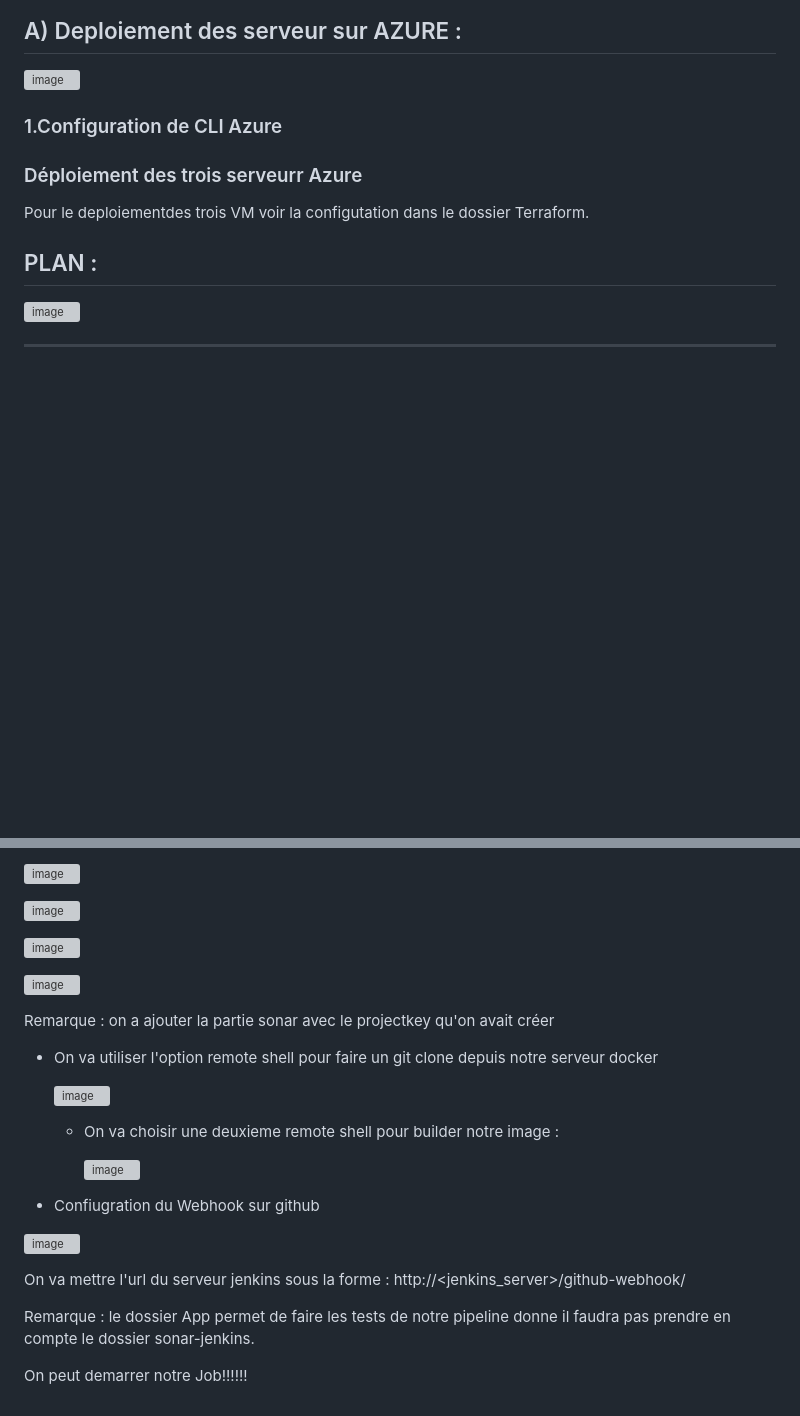
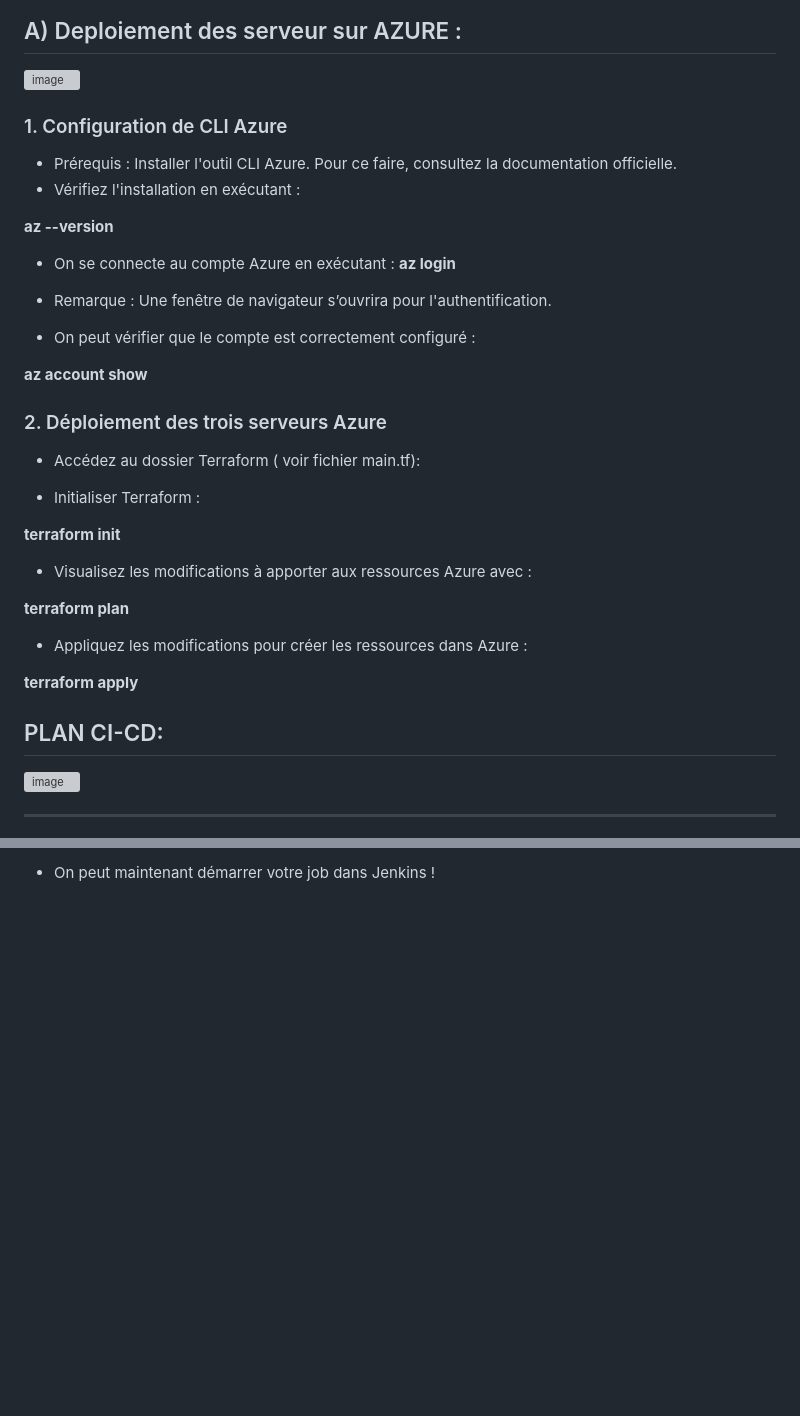
Before and after one commit to Ousmane-KA/Project-CI-CD-V1, a Markdown page: README.md, 2 parts joined by grey strips. Rendered like a GitHub page; blank space fills up the shorter version; grey boxes are pictures that could not be loaded.

```diff
--- a/README.md
+++ b/README.md
@@ -6,17 +6,43 @@
 ![image](https://github.com/user-attachments/assets/7ca050a5-110b-457d-9287-05a5038bd190)
 
 
+### 1. Configuration de CLI Azure
+- Prérequis :
+Installer l'outil CLI Azure. Pour ce faire, consultez la documentation officielle.
+- Vérifiez l'installation en exécutant :
+
+**az --version**
+
+
+- On se connecte au compte Azure en exécutant :
+**az login**
+
+- Remarque : Une fenêtre de navigateur s’ouvrira pour l'authentification.
+
+- On peut vérifier que le compte est correctement configuré :
+
+**az account show**
+
+### 2. Déploiement des trois serveurs Azure
+
+- Accédez au dossier Terraform ( voir fichier main.tf):
+
+
+- Initialiser Terraform :
+
+**terraform init**
+
+- Visualisez les modifications à apporter aux ressources Azure avec :
+
+**terraform plan**
+
+- Appliquez les modifications pour créer les ressources dans Azure :
+
+**terraform apply**
 
 
 
-### 1.Configuration de  CLI Azure
-
-### Déploiement des trois serveurr Azure
-
-Pour le deploiementdes trois VM voir la configutation dans le dossier Terraform.
-
-
-## PLAN :
+## PLAN CI-CD:
 
 ![image](https://github.com/user-attachments/assets/7e3850a4-00a9-4b41-bfaa-b222ef486c34)
 
@@ -219,27 +172 @@ On peut créer des job en cliquant sur Item puis choisir l'option
-![image](https://github.com/user-attachments/assets/f845e986-34f1-4fb2-8466-b927e91f5808)
-
-![image](https://github.com/user-attachments/assets/bf23aa70-7c40-4dbc-bbaa-9d0640e0496b)
-
-![image](https://github.com/user-attachments/assets/4c2108c7-753e-4acd-a8c9-06b4a27e67ef)
-
-![image](https://github.com/user-attachments/assets/e160fa73-0d0a-48f5-85d8-e4414818a6c5)
-
-Remarque : on a ajouter la partie sonar avec le projectkey qu'on avait créer
-
-- On va utiliser l'option remote shell pour faire un git clone depuis notre serveur docker
-
-  ![image](https://github.com/user-attachments/assets/53c3a2f7-ca83-48d1-8421-c7def37cd5fa)
-
-  - On va choisir une deuxieme remote shell pour builder notre image :
-
-    ![image](https://github.com/user-attachments/assets/b9f0ddf8-82ee-472d-8300-2ee0463dfb29)
-
-- Confiugration du Webhook sur github
-
-![image](https://github.com/user-attachments/assets/b7a19df0-4217-4953-b4c7-f3f4286ca401)
-
-On va mettre l'url du serveur jenkins sous la forme : http://<jenkins_server>/github-webhook/
-
-  Remarque : le dossier App permet de faire les tests de notre pipeline donne il faudra pas prendre en compte le dossier sonar-jenkins.
-
-On peut demarrer notre Job!!!!!!
+- On peut maintenant démarrer votre job dans Jenkins !
```
Also changed, not shown: other parts of README.md (+6 -79 lines).
